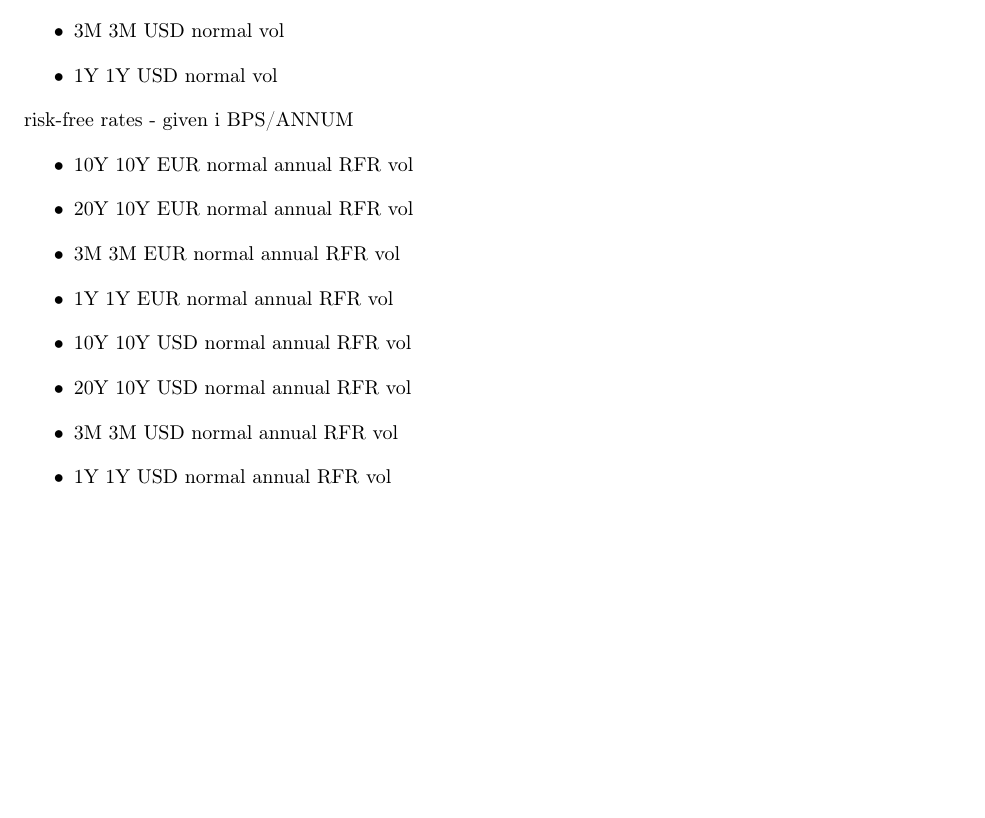
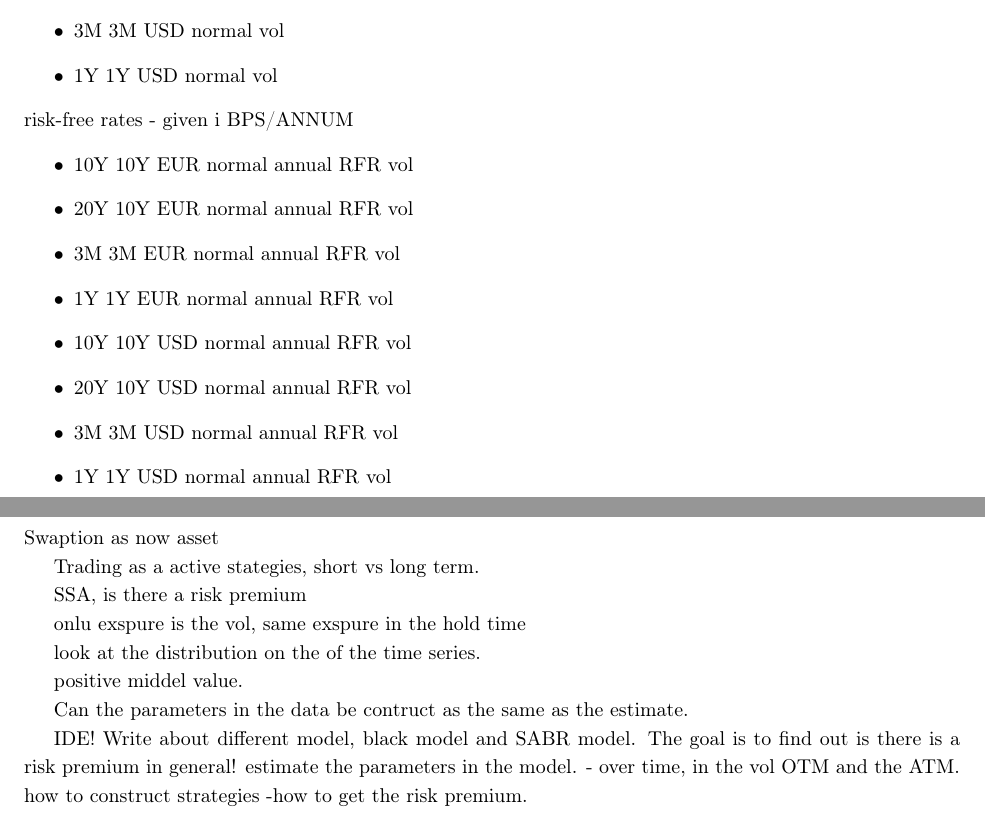
Before and after one commit to NannaOhrt/master_thesis, a LaTeX document (structure/structure.tex): part of page 3 of 3 before the commit and two parts of pages 3 and 4 of 4 after it, the two joined at a grey line, cut so that both start at the same text, the shorter picture padded with empty space. Compiled offline with pdfLaTeX.

Commit message:
more coments on structure

```diff
--- a/structure/structure.tex
+++ b/structure/structure.tex
@@ -170,5 +170,34 @@ risk-free rates - given i BPS/ANNUM
 \end{itemize}
 
 
+\section{}
+
+Swaption as now asset
+
+Trading as a active stategies, short vs long term.
+
+SSA, is there a risk premium
+
+onlu exspure is the vol, same exspure in the hold time
+
+look at the distribution on the of the time series.
+
+positive middel value.
+
+Can the parameters in the data be contruct as the same as the estimate.
+
+
+IDE!
+Write about different model, black model and SABR model.
+The goal is to find out is there is a risk premium in general!
+estimate the parameters in the model.
+- over time, in the vol OTM and the ATM.
+how to construct strategies
+-how to get the risk premium.
+
+
+
+
+
 
 \end{document}
```
Also changed, not shown: structure/structure.pdf, 6 other files.
